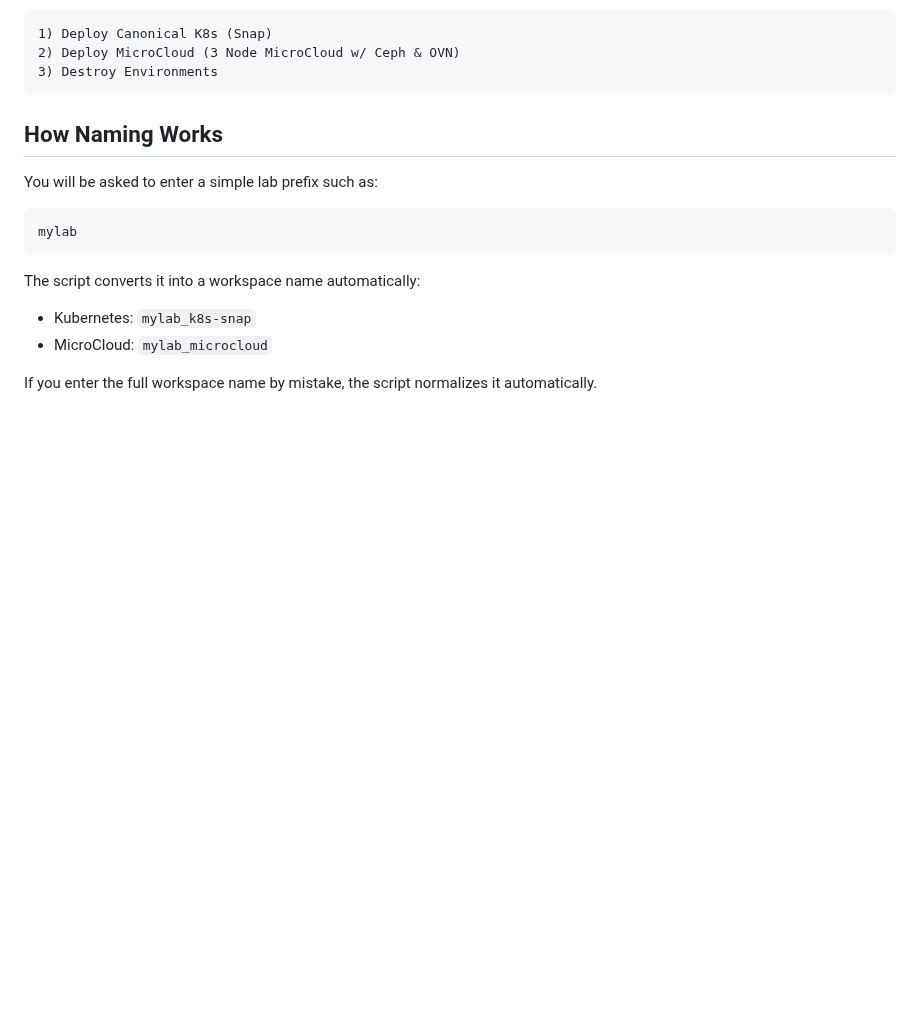
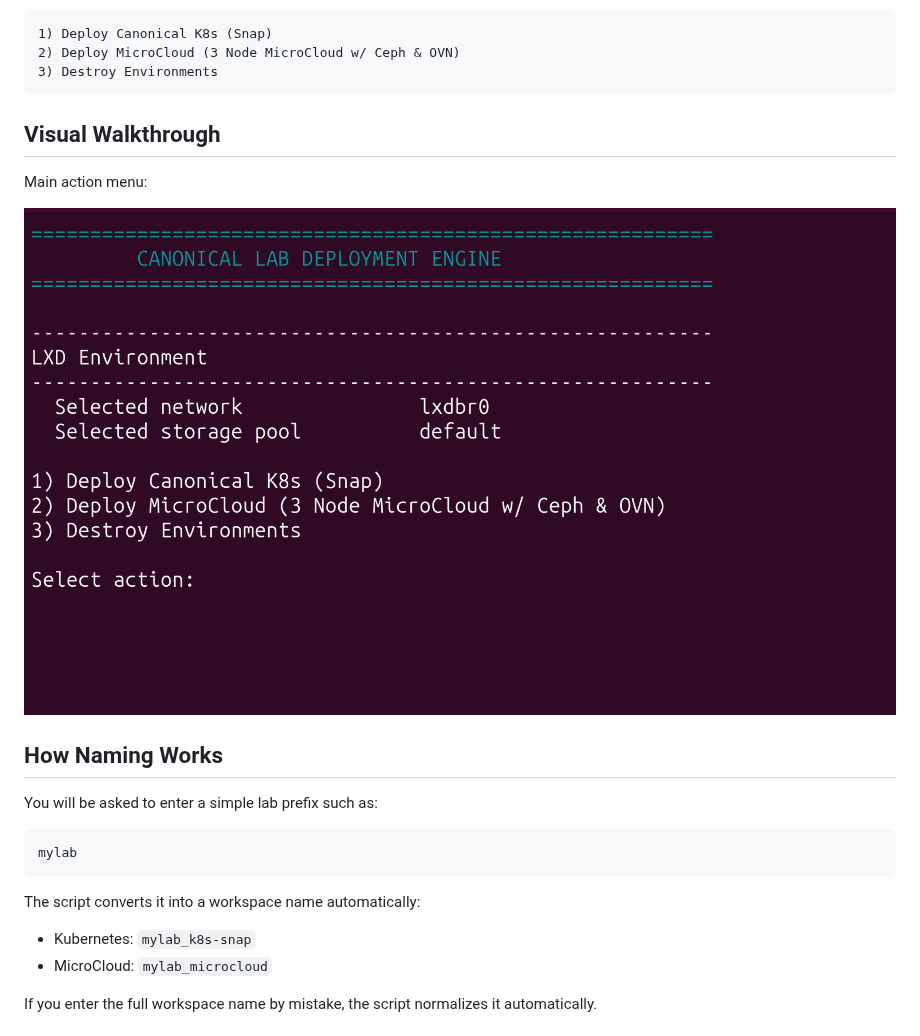
Before and after one commit to ismailkayi/lab-automation, a Markdown page: README.md, the part around one of its changes. Rendered like a GitHub page; pictures changed too: docs/images/main-menu.png (added); blank space fills up the shorter version.

Commit message:
Shorten K8s node names and improve README visuals

````diff
--- a/README.md
+++ b/README.md
@@ -80,6 +80,12 @@ You will then choose one of these options:
 3) Destroy Environments
 ```
 
+## Visual Walkthrough
+
+Main action menu:
+
+![Main menu](docs/images/main-menu.png)
+
 
 ## How Naming Works
 
````
Also changed, not shown: other parts of README.md (+4 -0 lines), docs/images/k8s-sizing.png (added), 3 other files.
